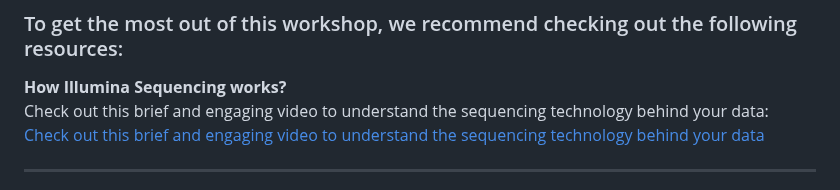
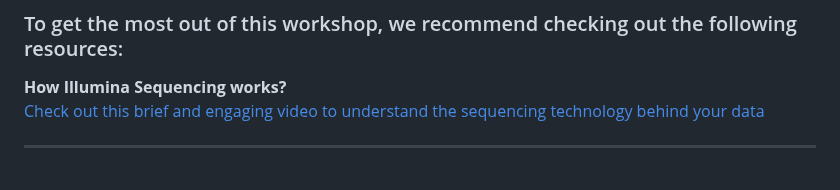
Before and after one commit to PoODL-CES/Genomics_learning_workshop, a Markdown page: README.md, the part around the change. GitHub-like rendering.

```diff
--- a/README.md
+++ b/README.md
@@ -21,7 +21,6 @@ Go through the file `Understand_Linux_commands` to get a good overview of the co
 ###  To get the most out of this workshop, we recommend checking out the following resources:
 
 **How Illumina Sequencing works?**
-Check out this brief and engaging video to understand the sequencing technology behind your data:
 [Check out this brief and engaging video to understand the sequencing technology behind your data](https://www.youtube.com/watch?v=fCd6B5HRaZ8)
 
 
```
